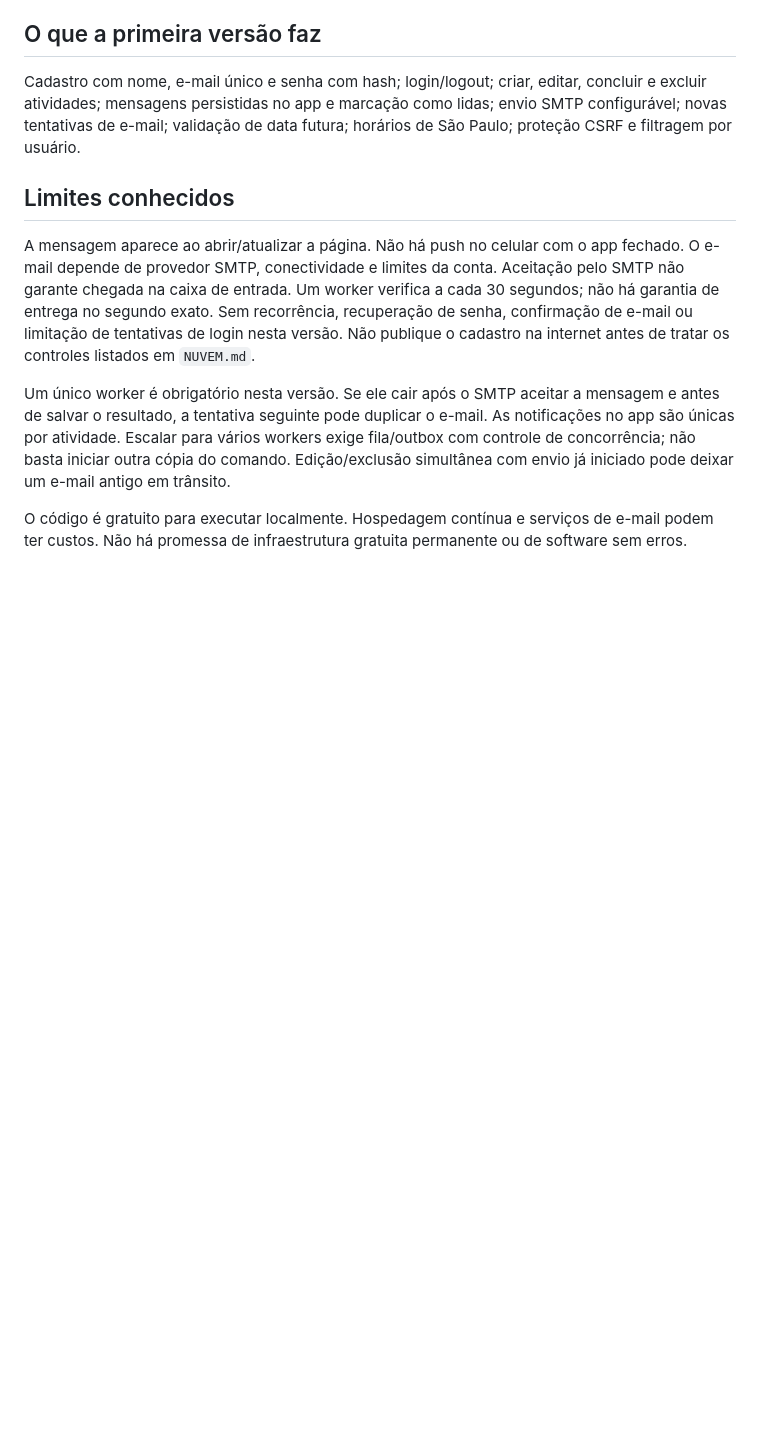
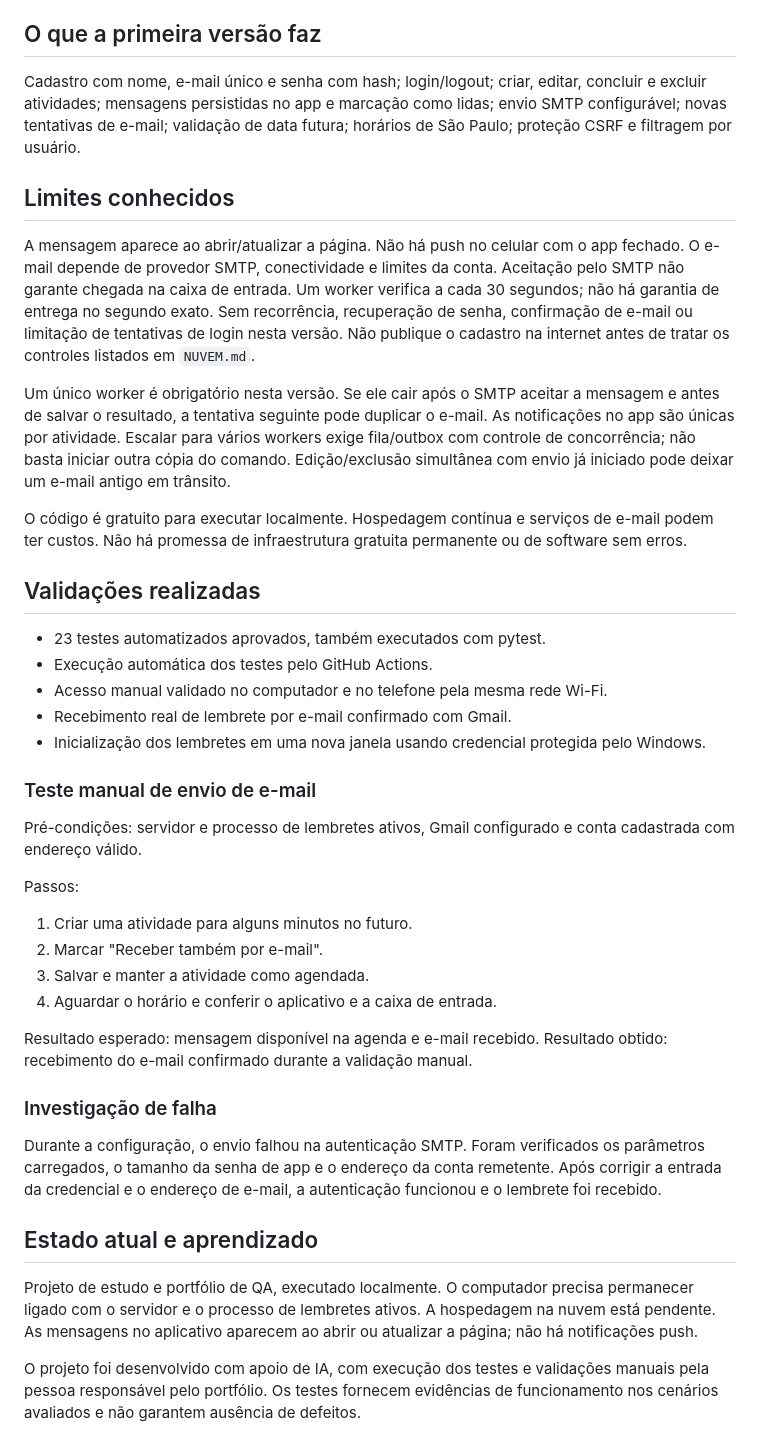
Before and after one commit to Ericvasconcellos23/agenda-python-qa, a Markdown page: README.md, the part around the change. Drawn GitHub-style; blank space fills up the shorter version.

Commit message:
Documenta validação manual e envio real de lembretes por Gmail

```diff
--- a/README.md
+++ b/README.md
@@ -52,3 +52,40 @@ A mensagem aparece ao abrir/atualizar a página. Não há push no celular com o
 Um único worker é obrigatório nesta versão. Se ele cair após o SMTP aceitar a mensagem e antes de salvar o resultado, a tentativa seguinte pode duplicar o e-mail. As notificações no app são únicas por atividade. Escalar para vários workers exige fila/outbox com controle de concorrência; não basta iniciar outra cópia do comando. Edição/exclusão simultânea com envio já iniciado pode deixar um e-mail antigo em trânsito.
 
 O código é gratuito para executar localmente. Hospedagem contínua e serviços de e-mail podem ter custos. Não há promessa de infraestrutura gratuita permanente ou de software sem erros.
+
+## Validações realizadas
+
+- 23 testes automatizados aprovados, também executados com pytest.
+- Execução automática dos testes pelo GitHub Actions.
+- Acesso manual validado no computador e no telefone pela mesma rede Wi-Fi.
+- Recebimento real de lembrete por e-mail confirmado com Gmail.
+- Inicialização dos lembretes em uma nova janela usando credencial protegida pelo Windows.
+
+### Teste manual de envio de e-mail
+
+Pré-condições: servidor e processo de lembretes ativos, Gmail configurado e conta cadastrada com endereço válido.
+
+Passos:
+1. Criar uma atividade para alguns minutos no futuro.
+2. Marcar "Receber também por e-mail".
+3. Salvar e manter a atividade como agendada.
+4. Aguardar o horário e conferir o aplicativo e a caixa de entrada.
+
+Resultado esperado: mensagem disponível na agenda e e-mail recebido.
+Resultado obtido: recebimento do e-mail confirmado durante a validação manual.
+
+### Investigação de falha
+
+Durante a configuração, o envio falhou na autenticação SMTP.
+Foram verificados os parâmetros carregados, o tamanho da senha de app e o endereço da conta remetente.
+Após corrigir a entrada da credencial e o endereço de e-mail, a autenticação funcionou e o lembrete foi recebido.
+
+## Estado atual e aprendizado
+
+Projeto de estudo e portfólio de QA, executado localmente.
+O computador precisa permanecer ligado com o servidor e o processo de lembretes ativos.
+A hospedagem na nuvem está pendente.
+As mensagens no aplicativo aparecem ao abrir ou atualizar a página; não há notificações push.
+
+O projeto foi desenvolvido com apoio de IA, com execução dos testes e validações manuais pela pessoa responsável pelo portfólio.
+Os testes fornecem evidências de funcionamento nos cenários avaliados e não garantem ausência de defeitos.
```
